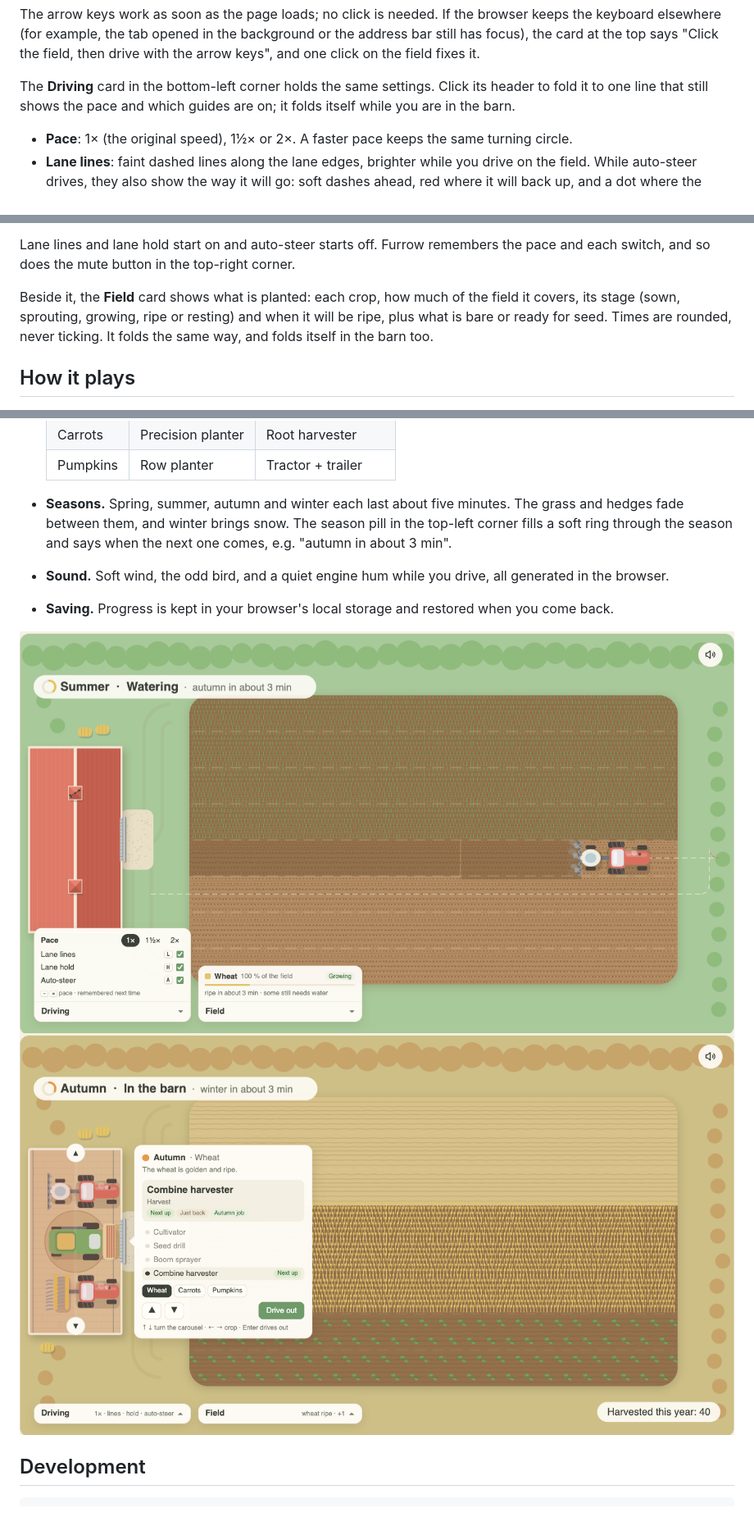
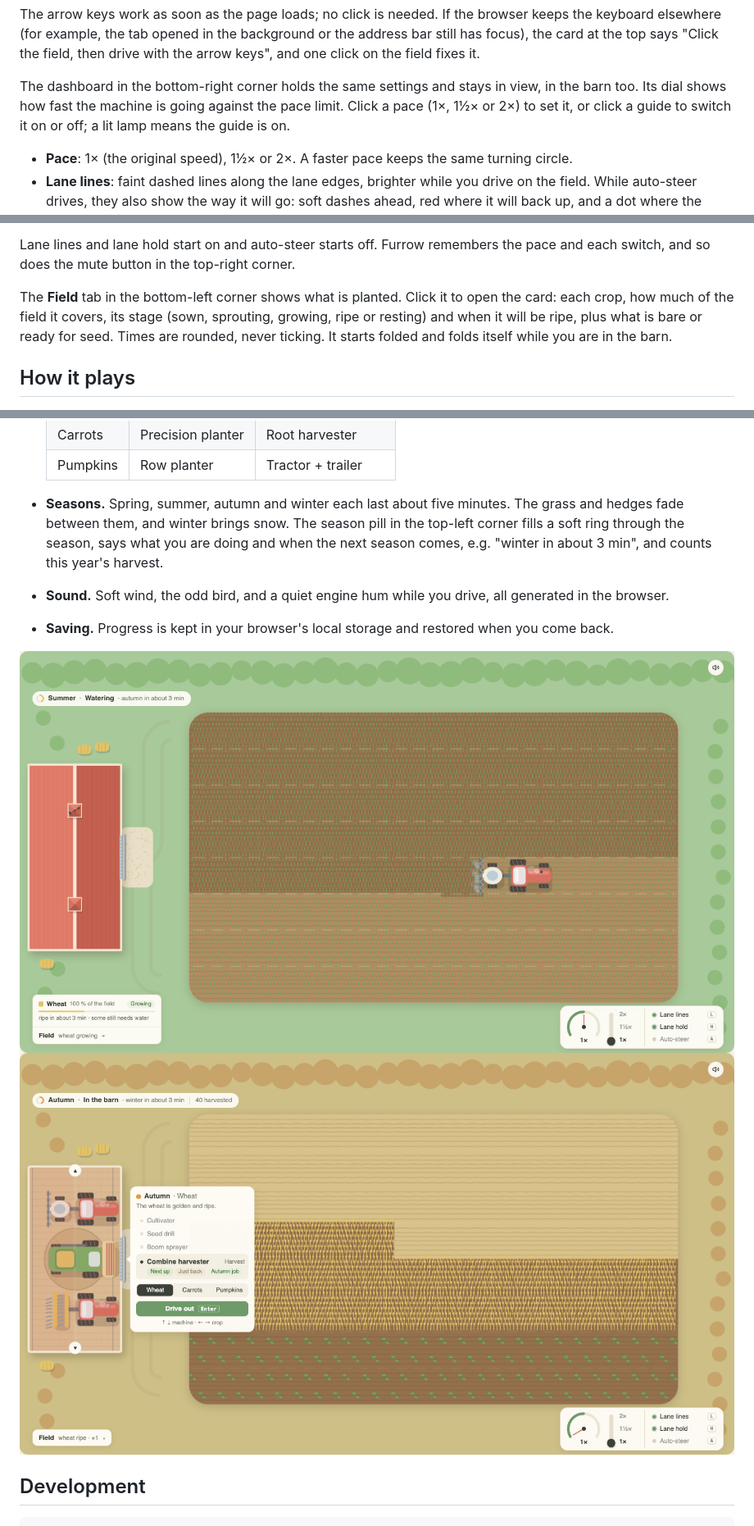
Before and after one commit to TheGallery/furrow, a Markdown page: README.md, 3 parts joined by grey strips. Shown at 82% size. GitHub-like rendering; pictures changed too: docs/screenshots/barn.png, docs/screenshots/working.png.

```diff
--- a/README.md
+++ b/README.md
@@ -34,7 +34,7 @@ npm run dev      # open the printed local URL
 
 The arrow keys work as soon as the page loads; no click is needed. If the browser keeps the keyboard elsewhere (for example, the tab opened in the background or the address bar still has focus), the card at the top says "Click the field, then drive with the arrow keys", and one click on the field fixes it.
 
-The **Driving** card in the bottom-left corner holds the same settings. Click its header to fold it to one line that still shows the pace and which guides are on; it folds itself while you are in the barn.
+The dashboard in the bottom-right corner holds the same settings and stays in view, in the barn too. Its dial shows how fast the machine is going against the pace limit. Click a pace (1×, 1½× or 2×) to set it, or click a guide to switch it on or off; a lit lamp means the guide is on.
 
 - **Pace**: 1× (the original speed), 1½× or 2×. A faster pace keeps the same turning circle.
 - **Lane lines**: faint dashed lines along the lane edges, brighter while you drive on the field. While auto-steer drives, they also show the way it will go: soft dashes ahead, red where it will back up, and a dot where the implement meets the ground.
@@ -43,7 +43,7 @@ The **Driving** card in the bottom-left corner holds the same settings. Click it
 
 Lane lines and lane hold start on and auto-steer starts off. Furrow remembers the pace and each switch, and so does the mute button in the top-right corner.
 
-Beside it, the **Field** card shows what is planted: each crop, how much of the field it covers, its stage (sown, sprouting, growing, ripe or resting) and when it will be ripe, plus what is bare or ready for seed. Times are rounded, never ticking. It folds the same way, and folds itself in the barn too.
+The **Field** tab in the bottom-left corner shows what is planted. Click it to open the card: each crop, how much of the field it covers, its stage (sown, sprouting, growing, ripe or resting) and when it will be ripe, plus what is bare or ready for seed. Times are rounded, never ticking. It starts folded and folds itself while you are in the barn.
 
 ## How it plays
 
@@ -67,7 +67,7 @@ Beside it, the **Field** card shows what is planted: each crop, how much of the
   | Carrots | Precision planter | Root harvester |
   | Pumpkins | Row planter | Tractor + trailer |
 
-- **Seasons.** Spring, summer, autumn and winter each last about five minutes. The grass and hedges fade between them, and winter brings snow. The season pill in the top-left corner fills a soft ring through the season and says when the next one comes, e.g. "autumn in about 3 min".
+- **Seasons.** Spring, summer, autumn and winter each last about five minutes. The grass and hedges fade between them, and winter brings snow. The season pill in the top-left corner fills a soft ring through the season, says what you are doing and when the next season comes, e.g. "winter in about 3 min", and counts this year's harvest.
 - **Sound.** Soft wind, the odd bird, and a quiet engine hum while you drive, all generated in the browser.
 - **Saving.** Progress is kept in your browser's local storage and restored when you come back.
 
```
Also changed, not shown: other parts of README.md (+1 -1 lines), docs/screenshots/field.png, 9 other files.
